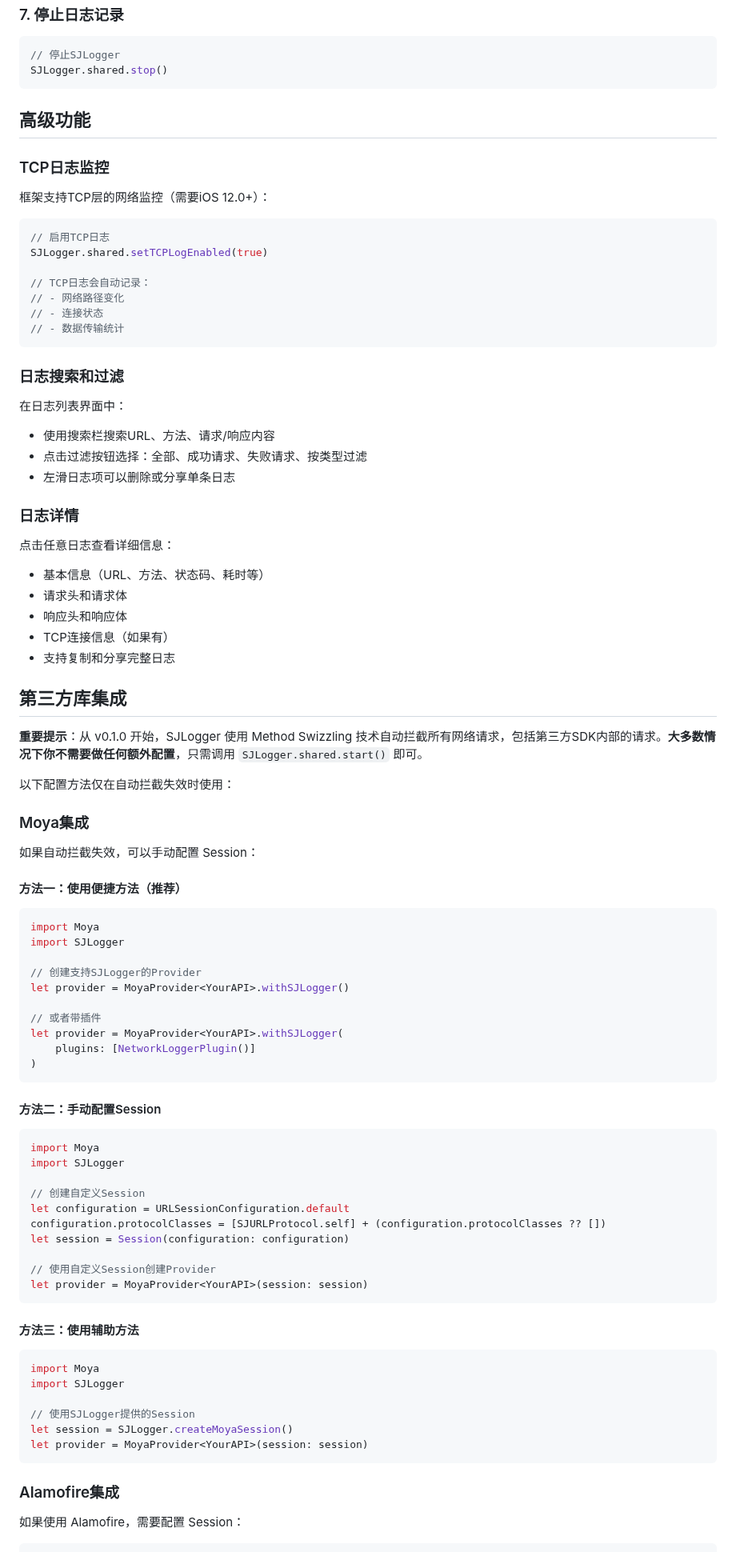
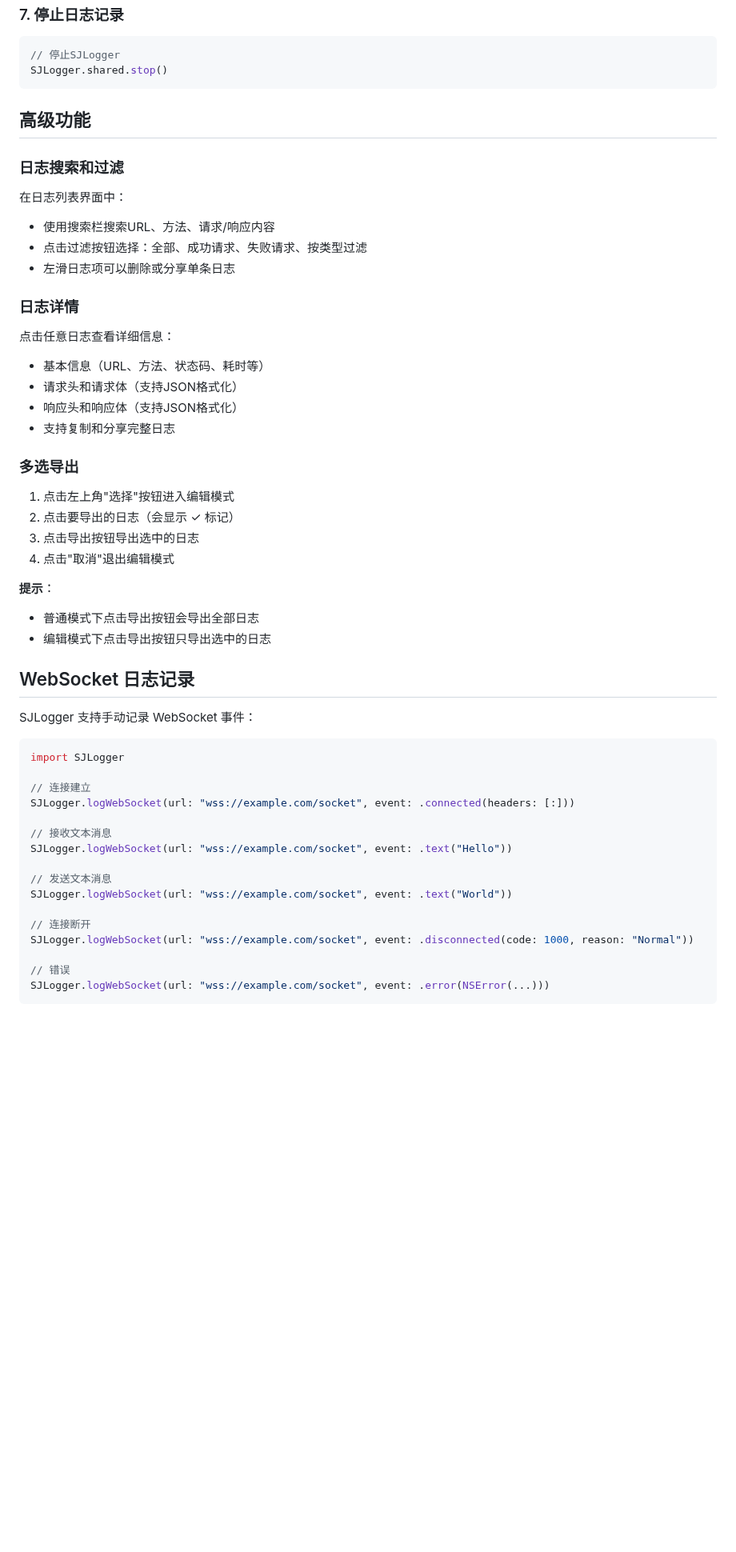
Before and after one commit to 1401788197/SJLogger, a Markdown page: README.md, the part around one of its changes. Shown at 80% size. GitHub-like rendering; blank space fills up the shorter version.

````diff
--- a/README.md
+++ b/README.md
@@ -191,20 +202,6 @@ SJLogger.shared.stop()
 
 ## 高级功能
 
-### TCP日志监控
-
-框架支持TCP层的网络监控（需要iOS 12.0+）：
-
-```swift
-// 启用TCP日志
-SJLogger.shared.setTCPLogEnabled(true)
-
-// TCP日志会自动记录：
-// - 网络路径变化
-// - 连接状态
-// - 数据传输统计
-```
-
 ### 日志搜索和过滤
 
 在日志列表界面中：
@@ -216,63 +213,41 @@ SJLogger.shared.setTCPLogEnabled(true)
 
 点击任意日志查看详细信息：
 - 基本信息（URL、方法、状态码、耗时等）
-- 请求头和请求体
-- 响应头和响应体
-- TCP连接信息（如果有）
+- 请求头和请求体（支持JSON格式化）
+- 响应头和响应体（支持JSON格式化）
 - 支持复制和分享完整日志
 
-## 第三方库集成
+### 多选导出
 
-**重要提示**：从 v0.1.0 开始，SJLogger 使用 Method Swizzling 技术自动拦截所有网络请求，包括第三方SDK内部的请求。**大多数情况下你不需要做任何额外配置**，只需调用 `SJLogger.shared.start()` 即可。
+1. 点击左上角"选择"按钮进入编辑模式
+2. 点击要导出的日志（会显示 ✓ 标记）
+3. 点击导出按钮导出选中的日志
+4. 点击"取消"退出编辑模式
 
-以下配置方法仅在自动拦截失效时使用：
+**提示**：
+- 普通模式下点击导出按钮会导出全部日志
+- 编辑模式下点击导出按钮只导出选中的日志
 
-### Moya集成
+## WebSocket 日志记录
 
-如果自动拦截失效，可以手动配置 Session：
-
-#### 方法一：使用便捷方法（推荐）
+SJLogger 支持手动记录 WebSocket 事件：
 
 ```swift
-import Moya
 import SJLogger
 
-// 创建支持SJLogger的Provider
-let provider = MoyaProvider<YourAPI>.withSJLogger()
+// 连接建立
+SJLogger.logWebSocket(url: "wss://example.com/socket", event: .connected(headers: [:]))
 
-// 或者带插件
-let provider = MoyaProvider<YourAPI>.withSJLogger(
-    plugins: [NetworkLoggerPlugin()]
-)
+// 接收文本消息
+SJLogger.logWebSocket(url: "wss://example.com/socket", event: .text("Hello"))
+
+// 发送文本消息
+SJLogger.logWebSocket(url: "wss://example.com/socket", event: .text("World"))
+
+// 连接断开
+SJLogger.logWebSocket(url: "wss://example.com/socket", event: .disconnected(code: 1000, reason: "Normal"))
+
+// 错误
+SJLogger.logWebSocket(url: "wss://example.com/socket", event: .error(NSError(...)))
 ```
 
-#### 方法二：手动配置Session
-
-```swift
-import Moya
-import SJLogger
-
-// 创建自定义Session
-let configuration = URLSessionConfiguration.default
-configuration.protocolClasses = [SJURLProtocol.self] + (configuration.protocolClasses ?? [])
-let session = Session(configuration: configuration)
-
-// 使用自定义Session创建Provider
-let provider = MoyaProvider<YourAPI>(session: session)
-```
-
-#### 方法三：使用辅助方法
-
-```swift
-import Moya
-import SJLogger
-
-// 使用SJLogger提供的Session
-let session = SJLogger.createMoyaSession()
-let provider = MoyaProvider<YourAPI>(session: session)
-```
-
-### Alamofire集成
-
-如果使用 Alamofire，需要配置 Session：
-
````
Also changed, not shown: other parts of README.md (+66 -89 lines), IMG_1494.PNG (added), IMG_1495.PNG (added), IMG_1496.PNG (added), 9 other files.
